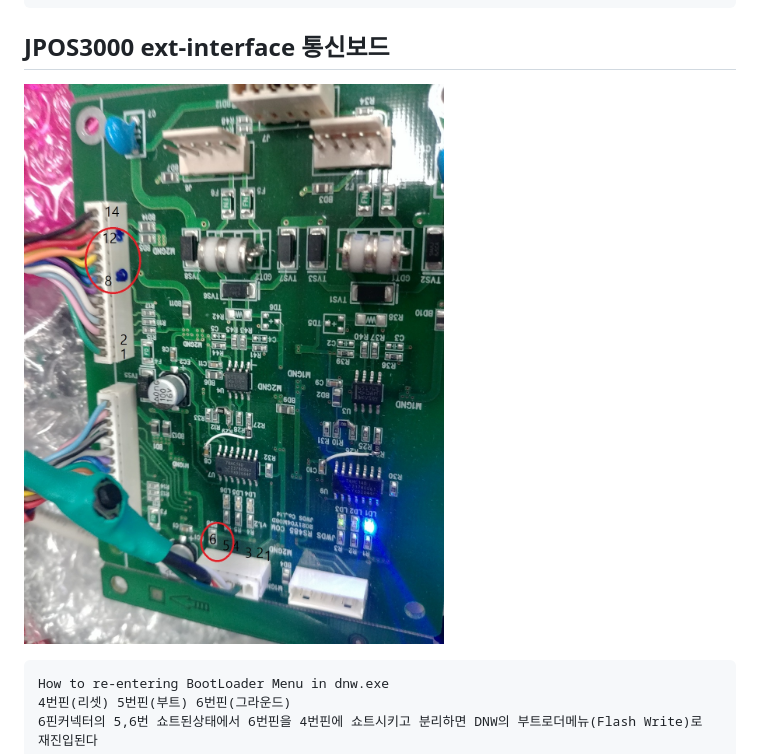
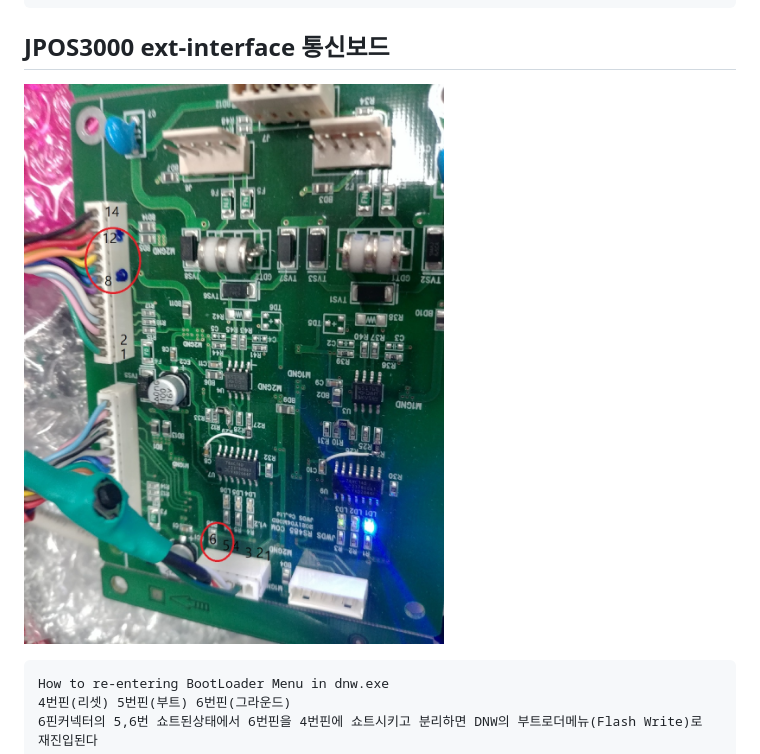
Before and after one commit to iamwjlee/iamwjlee.github.io, a Markdown page: FrightsomeHowl.md, the part around the change. Drawn GitHub-style; pictures changed too: res/ext-int.png (added).

```diff
--- a/FrightsomeHowl.md
+++ b/FrightsomeHowl.md
@@ -49,7 +49,7 @@
     슬레이브는 송신은 전송후 디스에이블 되어야
 
 ## JPOS3000 ext-interface 통신보드
-![422통신보드](./res/ext-int.jpg)
+![422통신보드](./res/ext-int.png)
 
     How to re-entering BootLoader Menu in dnw.exe
     4번핀(리셋) 5번핀(부트) 6번핀(그라운드)
```
